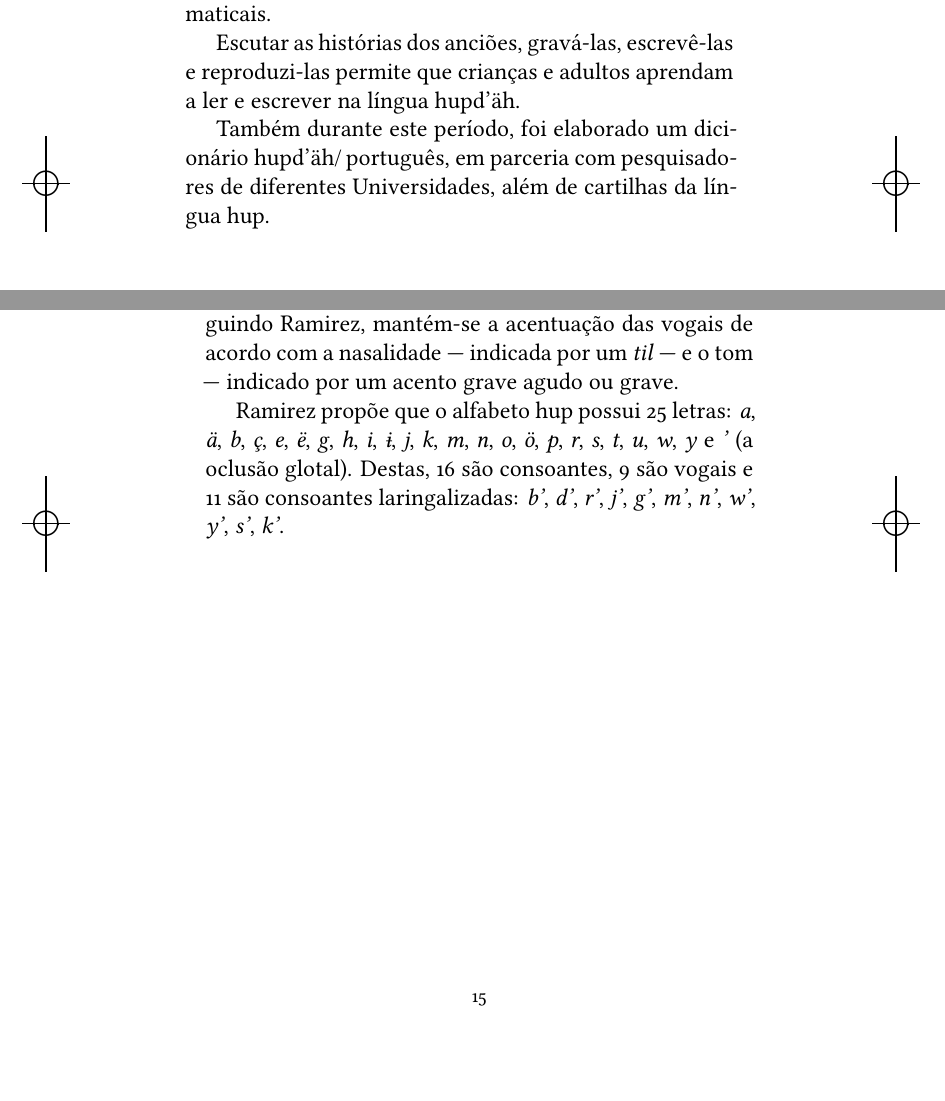
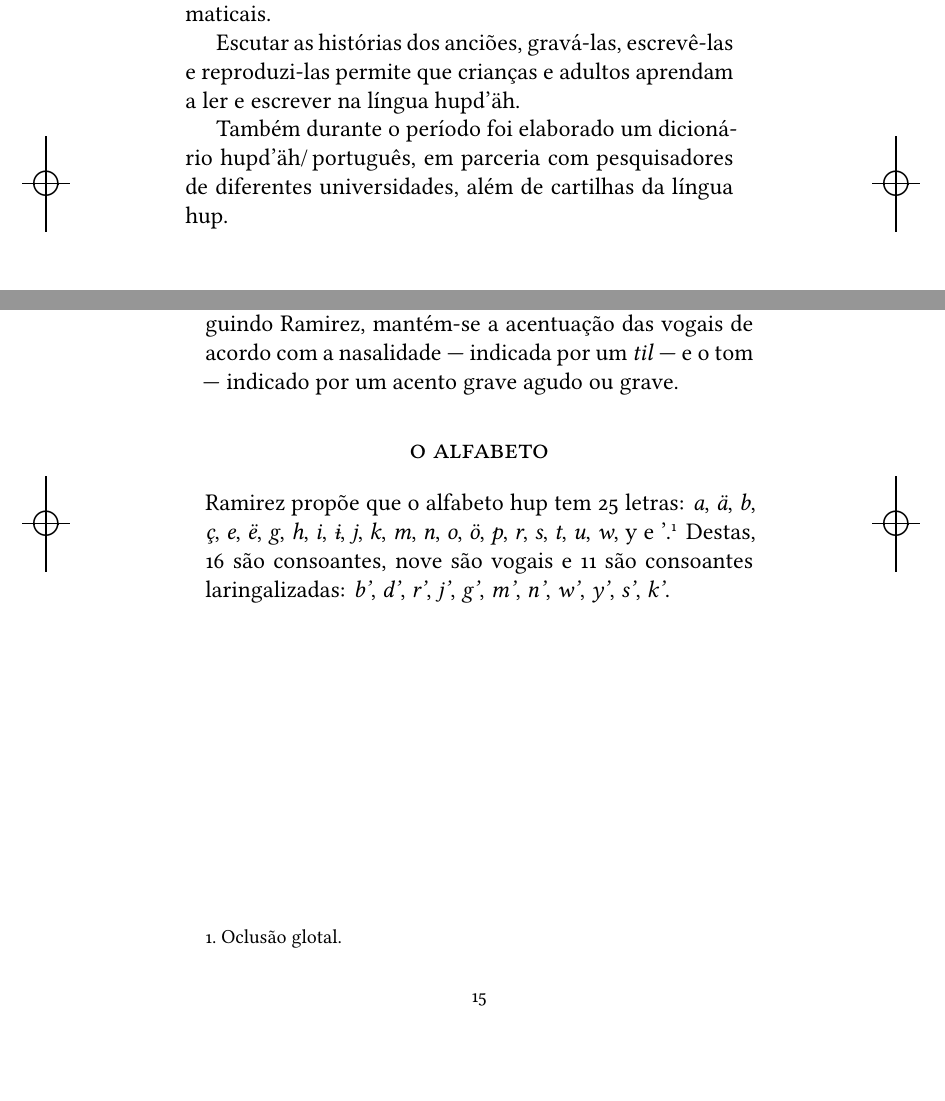
Before and after one commit to hedra-editora/mi_trans_sombra, a LaTeX book (LIVRO.tex, which reads APRESENTACAO.tex, HUPDAH.tex, TEXTO.tex): two parts of pages 12 and 15 of 48, joined at a grey line, cut so that both start at the same text. Compiled offline with XeLaTeX; a missing font is replaced by an installed copy or a similar font.

Commit message:
últimos ajustes

```diff
--- a/APRESENTACAO.tex
+++ b/APRESENTACAO.tex
@@ -22,5 +22,5 @@ escolas de suas aldeias. Nesses cursos, os professores Hupd’äh tiveram a ajud
 Escutar as histórias dos anciões, gravá-las, escrevê-las e reproduzi-las permite que
 crianças e adultos aprendam a ler e escrever na língua hupd’äh.
 
-Também durante este período, foi elaborado um dicionário hupd’äh/\,português, em parceria
-com pesquisadores de diferentes Universidades, além de cartilhas da língua hup.
+Também durante o período foi elaborado um dicionário hupd’äh/\,português, em parceria
+com pesquisadores de diferentes universidades, além de cartilhas da língua hup.\looseness=-1
--- a/HUPDAH.tex
+++ b/HUPDAH.tex
@@ -6,35 +6,9 @@ Ramirez, \textit{A língua dos Hupd'äh do Alto Rio Negro} (Associação Saúde
 Sem Limites, 2006). Seguindo Ramirez, mantém-se a acentuação
 das vogais de acordo com a nasalidade --- indicada por um \textit{til} --- e o tom --- indicado por um acento grave agudo ou grave.
 
-Ramirez propõe que o alfabeto hup possui 25 letras: \textit{a}, \textit{ä}, \textit{b}, \textit{ç}, \textit{e}, \textit{ë}, \textit{g},
-\textit{h}, \textit{i}, \textit{ɨ}, \textit{j}, \textit{k}, \textit{m}, \textit{n}, \textit{o}, \textit{ö}, \textit{p}, \textit{r}, \textit{s}, \textit{t}, \textit{u}, \textit{w}, \textit{y} e \textit{'} (a oclusão
-glotal). Destas, 16 são consoantes, 9 são vogais e 11 são consoantes
+\section{o alfabeto}
+
+Ramirez propõe que o alfabeto hup tem 25 letras: \textit{a}, \textit{ä}, \textit{b}, \textit{ç}, \textit{e}, \textit{ë}, \textit{g},
+\textit{h}, \textit{i}, \textit{ɨ}, \textit{j}, \textit{k}, \textit{m}, \textit{n}, \textit{o}, \textit{ö}, \textit{p}, \textit{r}, \textit{s}, \textit{t}, \textit{u}, \textit{w}, y e '.\footnote{Oclusão
+glotal.} Destas, 16 são consoantes, nove são vogais e 11 são consoantes
 laringalizadas: \textit{b'}, \textit{d'}, \textit{r'}, \textit{j'}, \textit{g'}, \textit{m'}, \textit{n'}, \textit{w'}, \textit{y'}, \textit{s'}, \textit{k'}.
-
-% \bigskip
-
-% \begin{table}[ht!]
-% \parbox{.45\linewidth}{
-% \centering
-% \begin{tabular}{ccccc}
-% \hline
-% \multicolumn{5}{c}{\textsc{consoantes}}                                  \\ \hline
-% P & t                                               & s & k & ’ \\ \hline
-% B & \begin{tabular}[c]{@{}c@{}}d\\ (r)\end{tabular} & j & g &   \\ \hline
-% M & n                                               &   &   &   \\ \hline
-%   &                                                 & ç &   & h \\ \hline
-% W &                                                 & y &   &   \\ \hline
-% \end{tabular}
-% }
-% \hfill
-% \parbox{.45\linewidth}{
-% \centering
-% \begin{tabular}{ccc}
-% \hline
-% \multicolumn{3}{c}{\textsc{vogais}} \\ \hline
-% i       & ɨ       & U      \\ \hline
-% ë       & Ä       & ö      \\ \hline
-% e       & A       & o      \\ \hline
-% \end{tabular}
-% }
-% \end{table}
--- a/TEXTO.tex
+++ b/TEXTO.tex
@@ -1,3 +1,5 @@
+\part{Os cantos do homem-sombra}
+
 \chapter*{}
 \thispagestyle{empty}
 
--- a/edlab-git.sty
+++ b/edlab-git.sty
@@ -1 +1 @@
-\newcommand{\RevisionInfo}{c8226a8}
+\newcommand{\RevisionInfo}{3e59e26}
```
Also changed, not shown: FEITO.tex (+1 -1 lines), TEXTO.tex (4 more changed lines).
